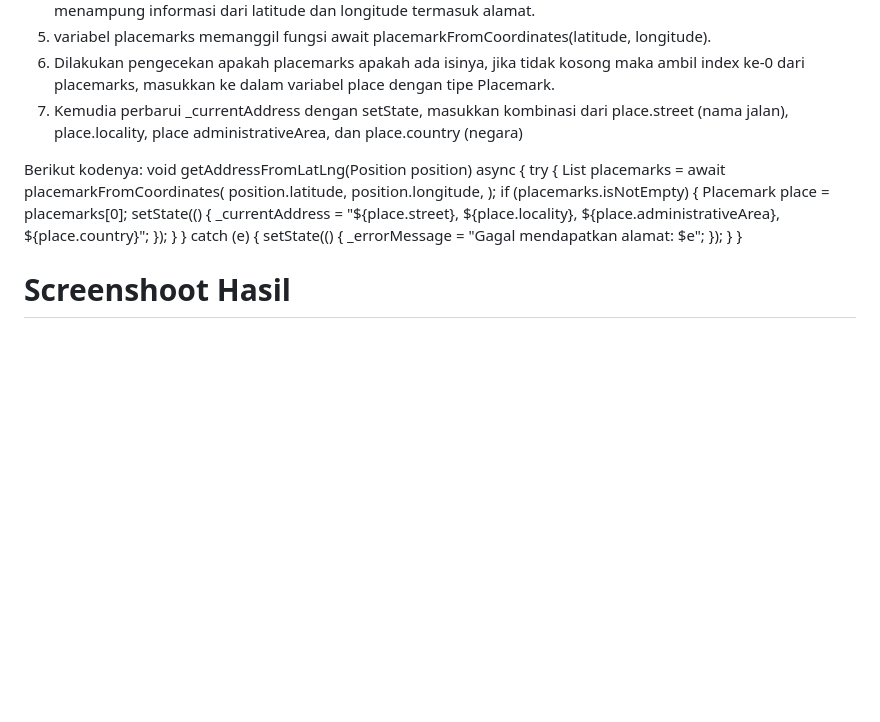
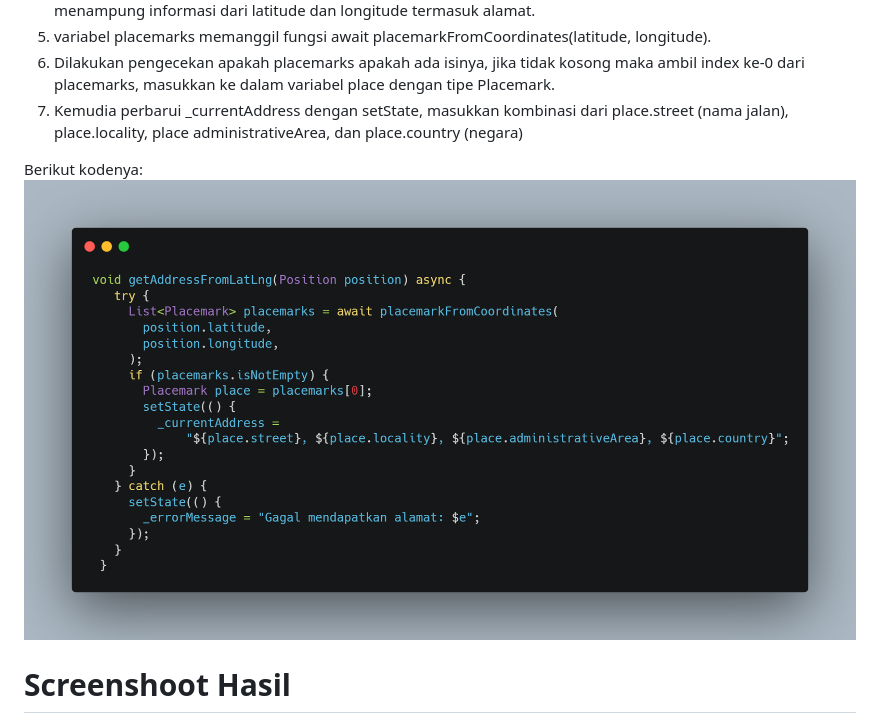
Before and after one commit to Ghofur102/project_geo, a Markdown page: README.md, the part around the change. GitHub-like rendering; pictures changed too: image.png (added); blank space fills up the shorter version.

Commit message:
up

```diff
--- a/README.md
+++ b/README.md
@@ -20,25 +20,7 @@ Saat ini kita hanya menampilkan Lat/Lng. Buatlah agar aplikasi menampilkan alama
 7. Kemudia perbarui _currentAddress dengan setState, masukkan kombinasi dari place.street (nama jalan), place.locality, place administrativeArea, dan place.country (negara)
 
 Berikut kodenya:
-void getAddressFromLatLng(Position position) async {
-  try {
-    List<Placemark> placemarks = await placemarkFromCoordinates(
-     position.latitude,
-     position.longitude,
-    );
-    if (placemarks.isNotEmpty) {
-     Placemark place = placemarks[0];
-     setState(() {
-      _currentAddress =
-      "${place.street}, ${place.locality}, ${place.administrativeArea}, ${place.country}";
-     });
-    }
-  } catch (e) {
-    setState(() {
-     _errorMessage = "Gagal mendapatkan alamat: $e";
-    });
-  }
-}
+![alt text](image.png)
 
 # Screenshoot Hasil
 ![alt text](c50149d2-d0df-400e-89da-d4119a7d3c64.jpg)
```
